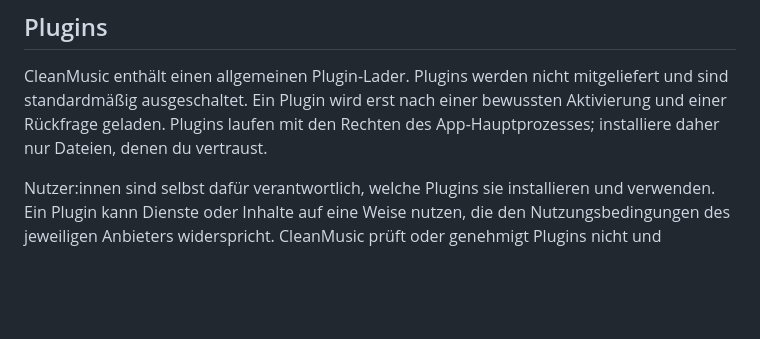
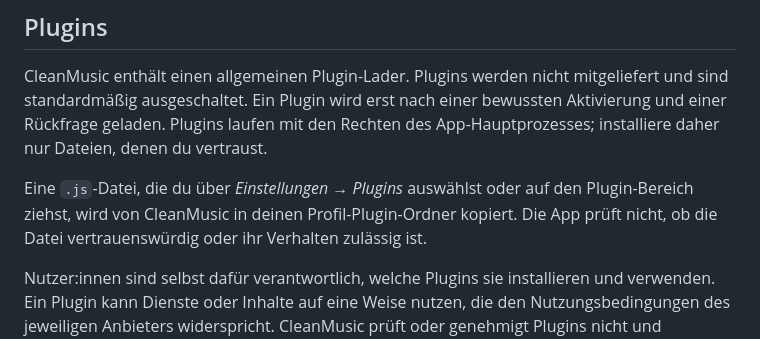
Before and after one commit to BellocccYT/cleanmusic, a Markdown page: LEGAL.md, the part around the change. Rendered like a GitHub page; blank space fills up the shorter version.

```diff
--- a/LEGAL.md
+++ b/LEGAL.md
@@ -80,6 +80,11 @@ einer bewussten Aktivierung und einer Rückfrage geladen. Plugins laufen mit den
 Rechten des App-Hauptprozesses; installiere daher nur Dateien, denen du
 vertraust.
 
+Eine `.js`-Datei, die du über *Einstellungen → Plugins* auswählst oder auf den
+Plugin-Bereich ziehst, wird von CleanMusic in deinen Profil-Plugin-Ordner
+kopiert. Die App prüft nicht, ob die Datei vertrauenswürdig oder ihr Verhalten
+zulässig ist.
+
 Nutzer:innen sind selbst dafür verantwortlich, welche Plugins sie installieren
 und verwenden. Ein Plugin kann Dienste oder Inhalte auf eine Weise nutzen, die
 den Nutzungsbedingungen des jeweiligen Anbieters widerspricht. CleanMusic prüft
```
Also changed, not shown: README.md (+33 -9 lines), docs/images/01-startseite.png (added), docs/images/03-cutter.png (added), docs/images/04-vollbild-player.png (added), 2 other files.
